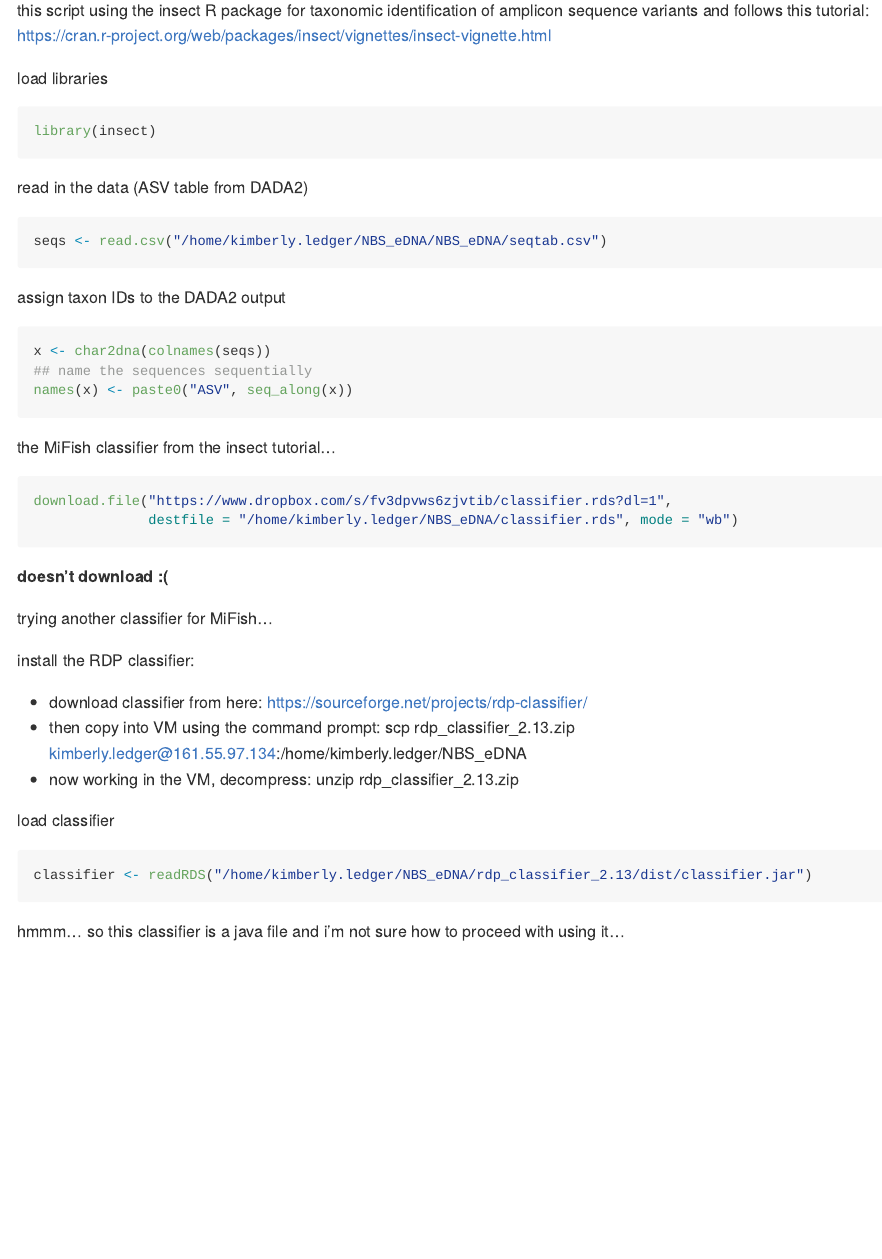
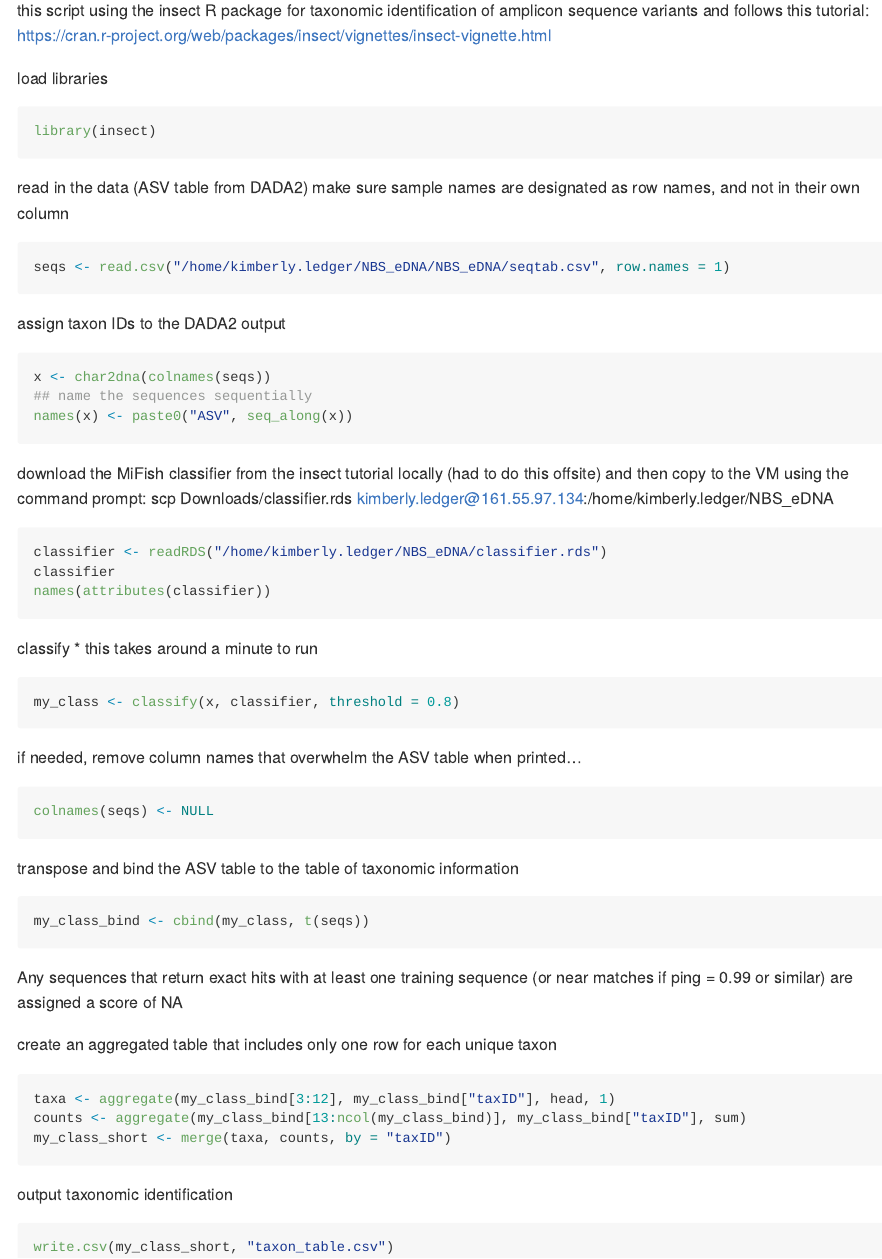
Before and after one commit to kimberlyledger/NBS_eDNA, an R Markdown document (insect_analysis.Rmd): the page in a window 1100 px wide, from 150 px down. The pictures show the output file insect_analysis.md that the author committed with the source, drawn offline in the style of GitHub.

Commit message:
ran classifier using default settings

````diff
--- a/insect_analysis.Rmd
+++ b/insect_analysis.Rmd
@@ -17,8 +17,9 @@ library(insect)
 ```
 
 read in the data (ASV table from DADA2)
+make sure sample names are designated as row names, and not in their own column
 ```{r}
-seqs <- read.csv("/home/kimberly.ledger/NBS_eDNA/NBS_eDNA/seqtab.csv")
+seqs <- read.csv("/home/kimberly.ledger/NBS_eDNA/NBS_eDNA/seqtab.csv", row.names = 1)
 ```
 
 assign taxon IDs to the DADA2 output
@@ -28,24 +29,39 @@ x <- char2dna(colnames(seqs))
 names(x) <- paste0("ASV", seq_along(x))
 ```
 
-the MiFish classifier from the insect tutorial...
+download the MiFish classifier from the insect tutorial locally (had to do this offsite) and then copy to the VM using the command prompt:  scp Downloads/classifier.rds kimberly.ledger@161.55.97.134:/home/kimberly.ledger/NBS_eDNA
 ```{r}
-download.file("https://www.dropbox.com/s/fv3dpvws6zjvtib/classifier.rds?dl=1",
-              destfile = "/home/kimberly.ledger/NBS_eDNA/classifier.rds", mode = "wb")
+classifier <- readRDS("/home/kimberly.ledger/NBS_eDNA/classifier.rds")
+classifier
+names(attributes(classifier))
 ```
 
-**doesn't download :(**
+classify
+* this takes around a minute to run
+```{r}
+my_class <- classify(x, classifier, threshold = 0.8)
+```
 
-trying another classifier for MiFish...
+if needed, remove column names that overwhelm the ASV table when printed...
+```{r}
+colnames(seqs) <- NULL
+```
 
-install the RDP classifier:
+transpose and bind the ASV table to the table of taxonomic information
+```{r}
+my_class_bind <- cbind(my_class, t(seqs))
+```
 
-* download classifier from here: https://sourceforge.net/projects/rdp-classifier/
-* then copy into VM using the command prompt:  scp rdp_classifier_2.13.zip kimberly.ledger@161.55.97.134:/home/kimberly.ledger/NBS_eDNA
-* now working in the VM, decompress: unzip rdp_classifier_2.13.zip
+Any sequences that return exact hits with at least one training sequence (or near matches if ping = 0.99 or similar) are assigned a score of NA
 
-load classifier
+create an aggregated table that includes only one row for each unique taxon
 ```{r}
-classifier <- readRDS("/home/kimberly.ledger/NBS_eDNA/rdp_classifier_2.13/dist/classifier.jar")
+taxa <- aggregate(my_class_bind[3:12], my_class_bind["taxID"], head, 1)
+counts <- aggregate(my_class_bind[13:ncol(my_class_bind)], my_class_bind["taxID"], sum)
+my_class_short <- merge(taxa, counts, by = "taxID")
 ```
-hmmm... so this classifier is a java file and i'm not sure how to proceed with using it...
+
+output taxonomic identification
+```{r}
+write.csv(my_class_short, "taxon_table.csv")
+```
````
Also changed, not shown: insect_analysis.md.
